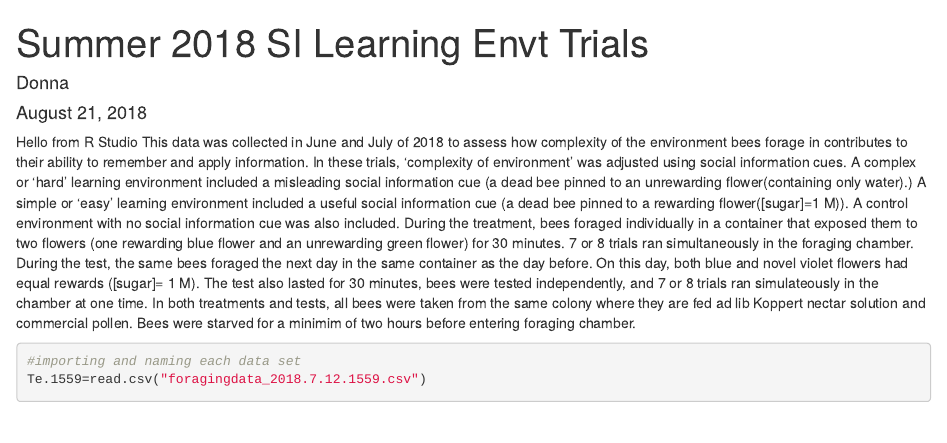
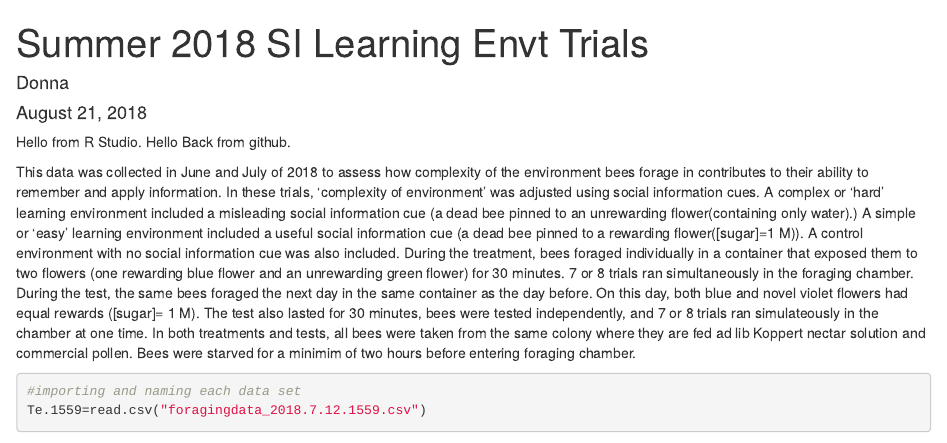
Before and after one commit to Brosi-Lab/learningenvt, an R Markdown document (2018 Summer SI learning envt trials.Rmd): the page in a window 1100 px wide, from its top. Rendered offline with R 4.5, knitr and Pandoc, with nearby package versions; some code elsewhere in the file could not run offline.

Commit message:
Update 2018 Summer SI learning envt trials.Rmd

````diff
--- a/2018 Summer SI learning envt trials.Rmd
+++ b/2018 Summer SI learning envt trials.Rmd
@@ -15,7 +15,10 @@ require(dplyr)
 require(readr)
 getwd()
 ```
-Hello from R Studio
+Hello from R Studio.
+Hello Back from github.
+
+
 This data was collected in June and July of 2018 to assess how complexity of the environment bees forage in contributes to their ability to remember and apply information. In these trials, 'complexity of environment' was adjusted using social information cues. A complex or 'hard' learning environment included a misleading social information cue (a dead bee pinned to an unrewarding flower(containing only water).) A simple or 'easy' learning environment included a useful social information cue (a dead bee pinned to a rewarding flower([sugar]=1 M)). A control environment with no social information cue was also included.
 During the treatment, bees foraged individually in a container that exposed them to two flowers (one rewarding blue flower and an unrewarding green flower) for 30 minutes. 7 or 8 trials ran simultaneously in the foraging chamber.
 During the test, the same bees foraged the next day in the same container as the day before. On this day, both blue and novel violet flowers had equal rewards ([sugar]= 1 M). The test also lasted for 30 minutes, bees were tested independently, and 7 or 8 trials ran simulateously in the chamber at one time.
````
